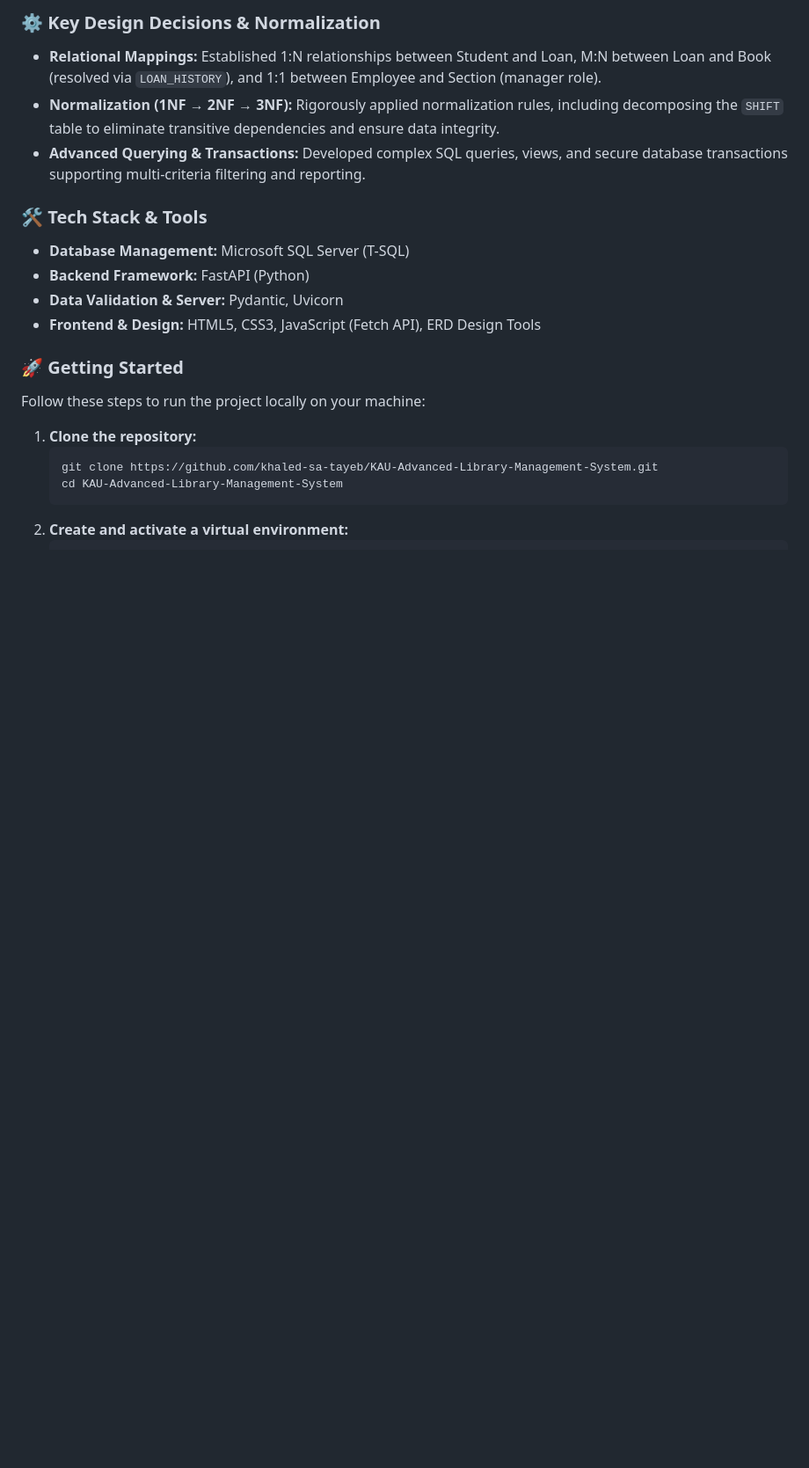
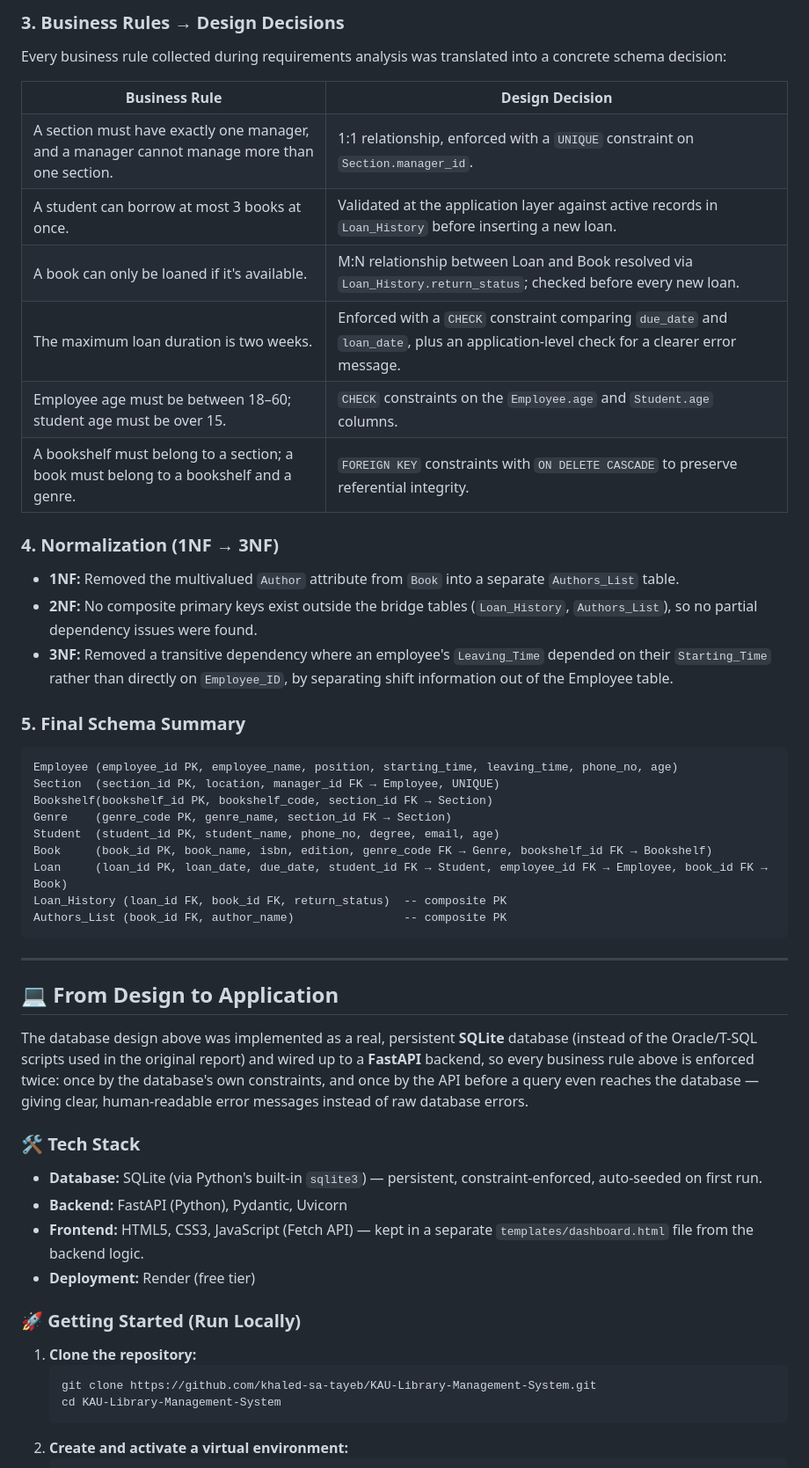
Before and after one commit to khaled-sa-tayeb/KAU-Library-Management-System, a Markdown page: README.md, the part around one of its changes. Shown at 88% size. Drawn GitHub-style; blank space fills up the shorter version.

```diff
--- a/README.md
+++ b/README.md
@@ -36,28 +55,57 @@
 </ul>
 
-<h3>⚙️ Key Design Decisions & Normalization</h3>
+<h3>3. Business Rules → Design Decisions</h3>
+<p>Every business rule collected during requirements analysis was translated into a concrete schema decision:</p>
+<table>
+  <tr><th>Business Rule</th><th>Design Decision</th></tr>
+  <tr><td>A section must have exactly one manager, and a manager cannot manage more than one section.</td><td>1:1 relationship, enforced with a <code>UNIQUE</code> constraint on <code>Section.manager_id</code>.</td></tr>
+  <tr><td>A student can borrow at most 3 books at once.</td><td>Validated at the application layer against active records in <code>Loan_History</code> before inserting a new loan.</td></tr>
+  <tr><td>A book can only be loaned if it's available.</td><td>M:N relationship between Loan and Book resolved via <code>Loan_History.return_status</code>; checked before every new loan.</td></tr>
+  <tr><td>The maximum loan duration is two weeks.</td><td>Enforced with a <code>CHECK</code> constraint comparing <code>due_date</code> and <code>loan_date</code>, plus an application-level check for a clearer error message.</td></tr>
+  <tr><td>Employee age must be between 18–60; student age must be over 15.</td><td><code>CHECK</code> constraints on the <code>Employee.age</code> and <code>Student.age</code> columns.</td></tr>
+  <tr><td>A bookshelf must belong to a section; a book must belong to a bookshelf and a genre.</td><td><code>FOREIGN KEY</code> constraints with <code>ON DELETE CASCADE</code> to preserve referential integrity.</td></tr>
+</table>
+
+<h3>4. Normalization (1NF → 3NF)</h3>
 <ul>
-  <li><b>Relational Mappings:</b> Established 1:N relationships between Student and Loan, M:N between Loan and Book (resolved via <code>LOAN_HISTORY</code>), and 1:1 between Employee and Section (manager role).</li>
-  <li><b>Normalization (1NF → 2NF → 3NF):</b> Rigorously applied normalization rules, including decomposing the <code>SHIFT</code> table to eliminate transitive dependencies and ensure data integrity.</li>
-  <li><b>Advanced Querying & Transactions:</b> Developed complex SQL queries, views, and secure database transactions supporting multi-criteria filtering and reporting.</li>
+  <li><b>1NF:</b> Removed the multivalued <code>Author</code> attribute from <code>Book</code> into a separate <code>Authors_List</code> table.</li>
+  <li><b>2NF:</b> No composite primary keys exist outside the bridge tables (<code>Loan_History</code>, <code>Authors_List</code>), so no partial dependency issues were found.</li>
+  <li><b>3NF:</b> Removed a transitive dependency where an employee's <code>Leaving_Time</code> depended on their <code>Starting_Time</code> rather than directly on <code>Employee_ID</code>, by separating shift information out of the Employee table.</li>
 </ul>
 
-<h3>🛠️ Tech Stack & Tools</h3>
+<h3>5. Final Schema Summary</h3>
+<pre><code>Employee (employee_id PK, employee_name, position, starting_time, leaving_time, phone_no, age)
+Section  (section_id PK, location, manager_id FK → Employee, UNIQUE)
+Bookshelf(bookshelf_id PK, bookshelf_code, section_id FK → Section)
+Genre    (genre_code PK, genre_name, section_id FK → Section)
+Student  (student_id PK, student_name, phone_no, degree, email, age)
+Book     (book_id PK, book_name, isbn, edition, genre_code FK → Genre, bookshelf_id FK → Bookshelf)
+Loan     (loan_id PK, loan_date, due_date, student_id FK → Student, employee_id FK → Employee, book_id FK → Book)
+Loan_History (loan_id FK, book_id FK, return_status)  -- composite PK
+Authors_List (book_id FK, author_name)                -- composite PK
+</code></pre>
+
+<hr>
+
+<h2>💻 From Design to Application</h2>
+<p>
+  The database design above was implemented as a real, persistent <b>SQLite</b> database (instead of the Oracle/T-SQL scripts used in the original report) and wired up to a <b>FastAPI</b> backend, so every business rule above is enforced twice: once by the database's own constraints, and once by the API before a query even reaches the database — giving clear, human-readable error messages instead of raw database errors.
+</p>
+
+<h3>🛠️ Tech Stack</h3>
 <ul>
-  <li><b>Database Management:</b> Microsoft SQL Server (T-SQL)</li>
-  <li><b>Backend Framework:</b> FastAPI (Python)</li>
-  <li><b>Data Validation & Server:</b> Pydantic, Uvicorn</li>
-  <li><b>Frontend & Design:</b> HTML5, CSS3, JavaScript (Fetch API), ERD Design Tools</li>
+  <li><b>Database:</b> SQLite (via Python's built-in <code>sqlite3</code>) — persistent, constraint-enforced, auto-seeded on first run.</li>
+  <li><b>Backend:</b> FastAPI (Python), Pydantic, Uvicorn</li>
+  <li><b>Frontend:</b> HTML5, CSS3, JavaScript (Fetch API) — kept in a separate <code>templates/dashboard.html</code> file from the backend logic.</li>
+  <li><b>Deployment:</b> Render (free tier)</li>
 </ul>
 
-<h3>🚀 Getting Started</h3>
-<p>Follow these steps to run the project locally on your machine:</p>
-
+<h3>🚀 Getting Started (Run Locally)</h3>
 <ol>
   <li>
     <b>Clone the repository:</b>
-    <pre><code>git clone https://github.com/khaled-sa-tayeb/KAU-Advanced-Library-Management-System.git
-cd KAU-Advanced-Library-Management-System</code></pre>
+    <pre><code>git clone https://github.com/khaled-sa-tayeb/KAU-Library-Management-System.git
+cd KAU-Library-Management-System</code></pre>
   </li>
   <li>
     <b>Create and activate a virtual environment:</b>
```
Also changed, not shown: other parts of README.md (+33 -18 lines).
